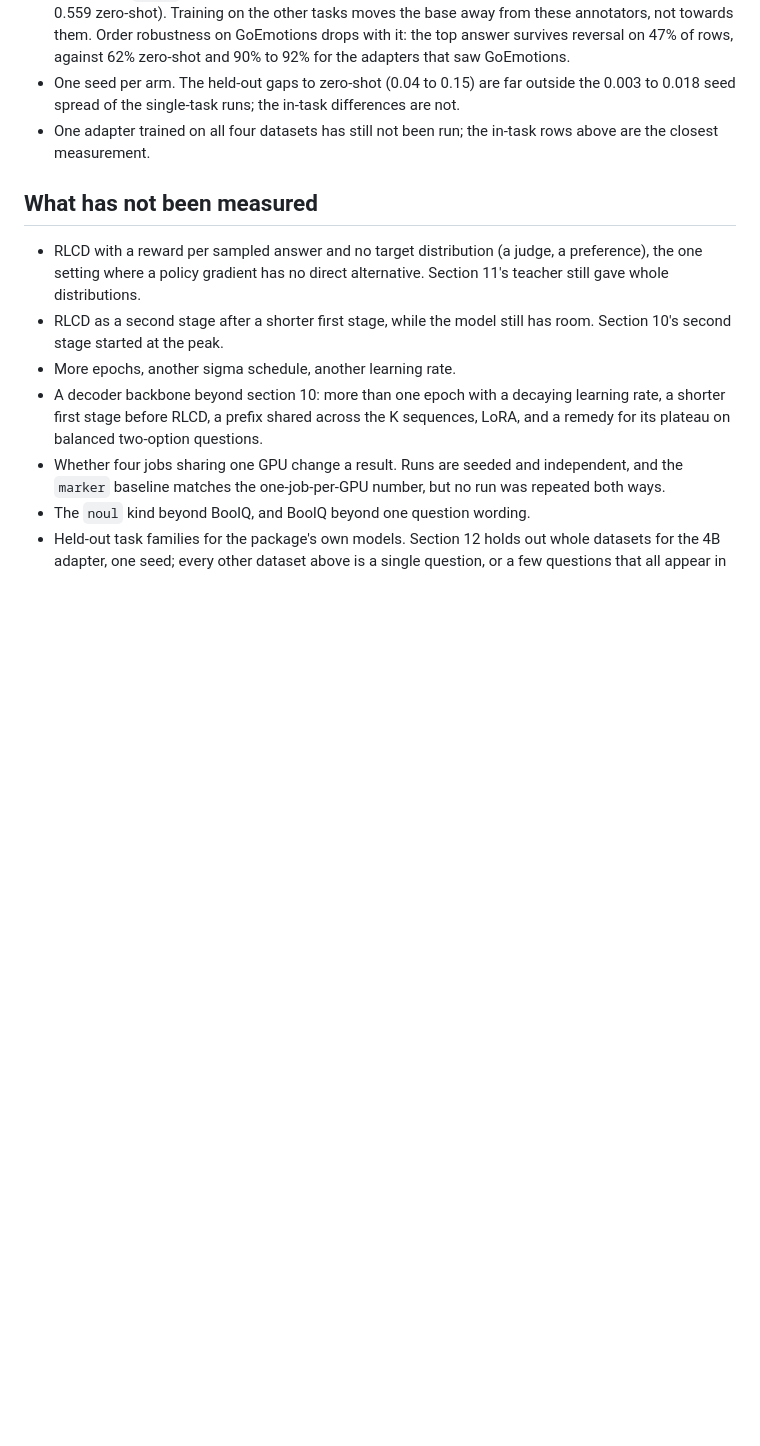
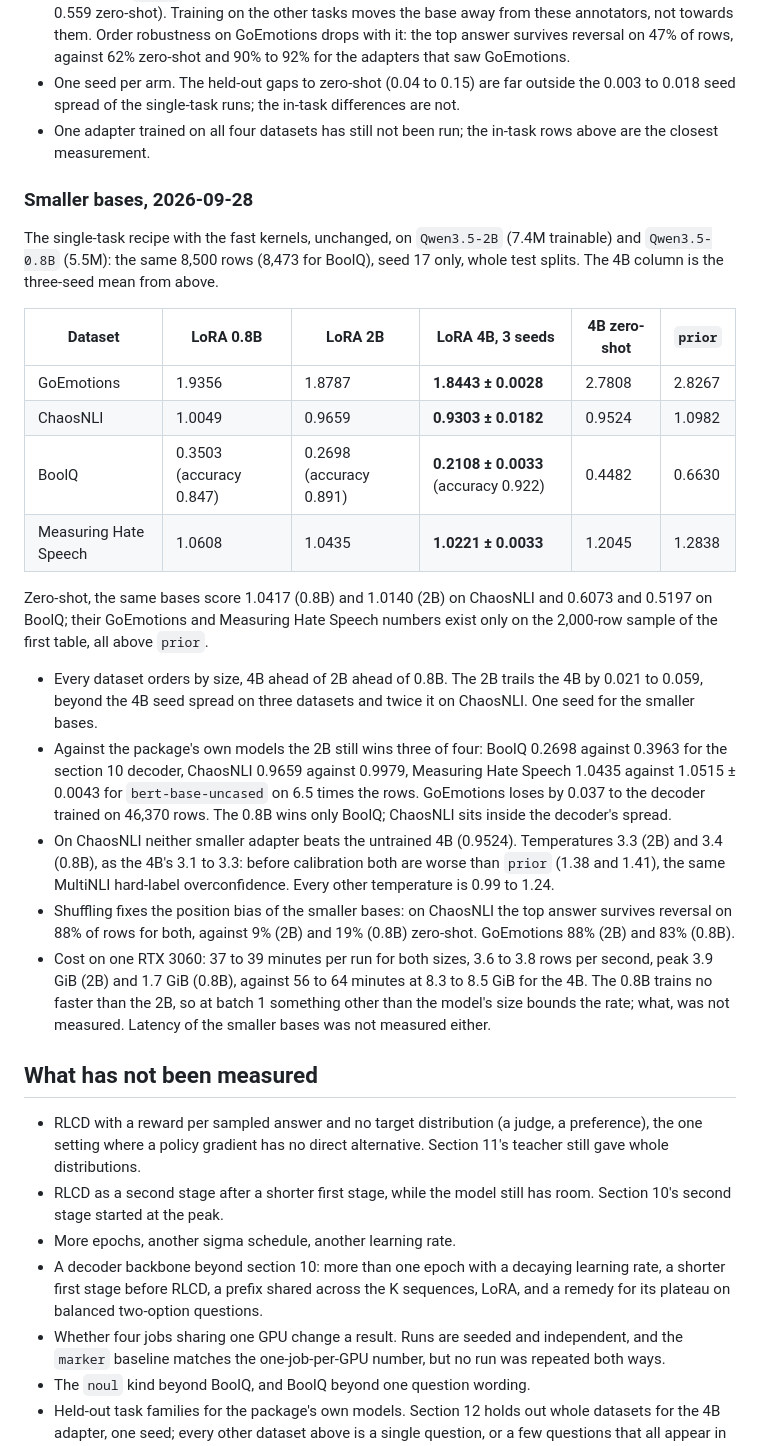
Before and after one commit to Ruivalim/exu-base, a Markdown page: BENCHMARKS.md, the part around one of its changes. Drawn GitHub-style; blank space fills up the shorter version.

Commit message:
docs(benchmarks): the 4B recipe on the 2B and 0.8B bases

```diff
--- a/BENCHMARKS.md
+++ b/BENCHMARKS.md
@@ -1079,6 +1079,44 @@ In italics, the dataset the adapter never saw.
 - One adapter trained on all four datasets has still not been run; the in-task rows
   above are the closest measurement.
 
+### Smaller bases, 2026-09-28
+
+The single-task recipe with the fast kernels, unchanged, on `Qwen3.5-2B` (7.4M
+trainable) and `Qwen3.5-0.8B` (5.5M): the same 8,500 rows (8,473 for BoolQ), seed 17
+only, whole test splits. The 4B column is the three-seed mean from above.
+
+| Dataset | LoRA 0.8B | LoRA 2B | LoRA 4B, 3 seeds | 4B zero-shot | `prior` |
+| --- | --- | --- | --- | --- | --- |
+| GoEmotions | 1.9356 | 1.8787 | **1.8443 ± 0.0028** | 2.7808 | 2.8267 |
+| ChaosNLI | 1.0049 | 0.9659 | **0.9303 ± 0.0182** | 0.9524 | 1.0982 |
+| BoolQ | 0.3503 (accuracy 0.847) | 0.2698 (accuracy 0.891) | **0.2108 ± 0.0033** (accuracy 0.922) | 0.4482 | 0.6630 |
+| Measuring Hate Speech | 1.0608 | 1.0435 | **1.0221 ± 0.0033** | 1.2045 | 1.2838 |
+
+Zero-shot, the same bases score 1.0417 (0.8B) and 1.0140 (2B) on ChaosNLI and 0.6073
+and 0.5197 on BoolQ; their GoEmotions and Measuring Hate Speech numbers exist only on
+the 2,000-row sample of the first table, all above `prior`.
+
+- Every dataset orders by size, 4B ahead of 2B ahead of 0.8B. The 2B trails the 4B by
+  0.021 to 0.059, beyond the 4B seed spread on three datasets and twice it on
+  ChaosNLI. One seed for the smaller bases.
+- Against the package's own models the 2B still wins three of four: BoolQ 0.2698
+  against 0.3963 for the section 10 decoder, ChaosNLI 0.9659 against 0.9979, Measuring
+  Hate Speech 1.0435 against 1.0515 ± 0.0043 for `bert-base-uncased` on 6.5 times the
+  rows. GoEmotions loses by 0.037 to the decoder trained on 46,370 rows. The 0.8B wins
+  only BoolQ; ChaosNLI sits inside the decoder's spread.
+- On ChaosNLI neither smaller adapter beats the untrained 4B (0.9524). Temperatures
+  3.3 (2B) and 3.4 (0.8B), as the 4B's 3.1 to 3.3: before calibration both are worse
+  than `prior` (1.38 and 1.41), the same MultiNLI hard-label overconfidence. Every
+  other temperature is 0.99 to 1.24.
+- Shuffling fixes the position bias of the smaller bases: on ChaosNLI the top answer
+  survives reversal on 88% of rows for both, against 9% (2B) and 19% (0.8B)
+  zero-shot. GoEmotions 88% (2B) and 83% (0.8B).
+- Cost on one RTX 3060: 37 to 39 minutes per run for both sizes, 3.6 to 3.8 rows per
+  second, peak 3.9 GiB (2B) and 1.7 GiB (0.8B), against 56 to 64 minutes at 8.3 to
+  8.5 GiB for the 4B. The 0.8B trains no faster than the 2B, so at batch 1 something
+  other than the model's size bounds the rate; what, was not measured. Latency of the
+  smaller bases was not measured either.
+
 ## What has not been measured
 
 - RLCD with a reward per sampled answer and no target distribution (a judge, a
```
Also changed, not shown: other parts of BENCHMARKS.md (+1 -1 lines).
